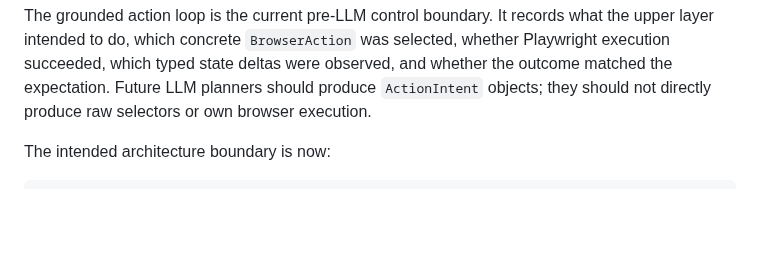
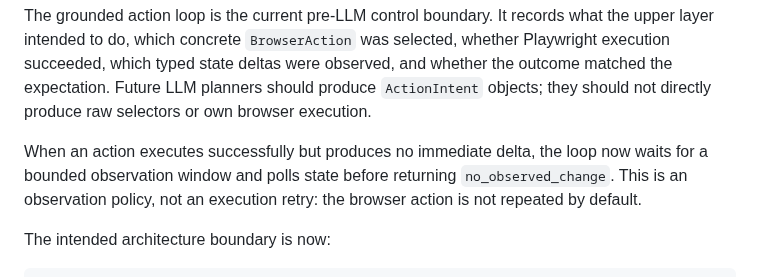
Before and after one commit to shenxinwen/AI-Web-explorer, a Markdown page: docs/current-project-overview.md, the part around the change. GitHub-like rendering; blank space fills up the shorter version.

Commit message:
docs: update overview for outcome wait policy

```diff
--- a/docs/current-project-overview.md
+++ b/docs/current-project-overview.md
@@ -129,6 +129,11 @@ selected, whether Playwright execution succeeded, which typed state deltas were
 observed, and whether the outcome matched the expectation. Future LLM planners
 should produce `ActionIntent` objects; they should not directly produce raw
 selectors or own browser execution.
+
+When an action executes successfully but produces no immediate delta, the loop
+now waits for a bounded observation window and polls state before returning
+`no_observed_change`. This is an observation policy, not an execution retry:
+the browser action is not repeated by default.
 
 The intended architecture boundary is now:
 
```
Also changed, not shown: docs/current-project-overview.zh-CN.md (+2 -0 lines).
